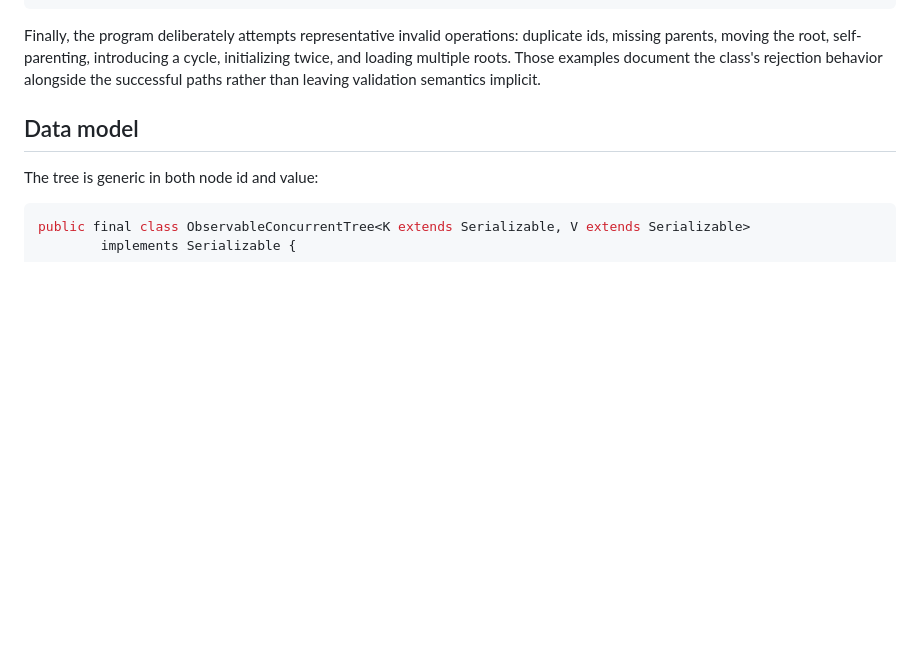
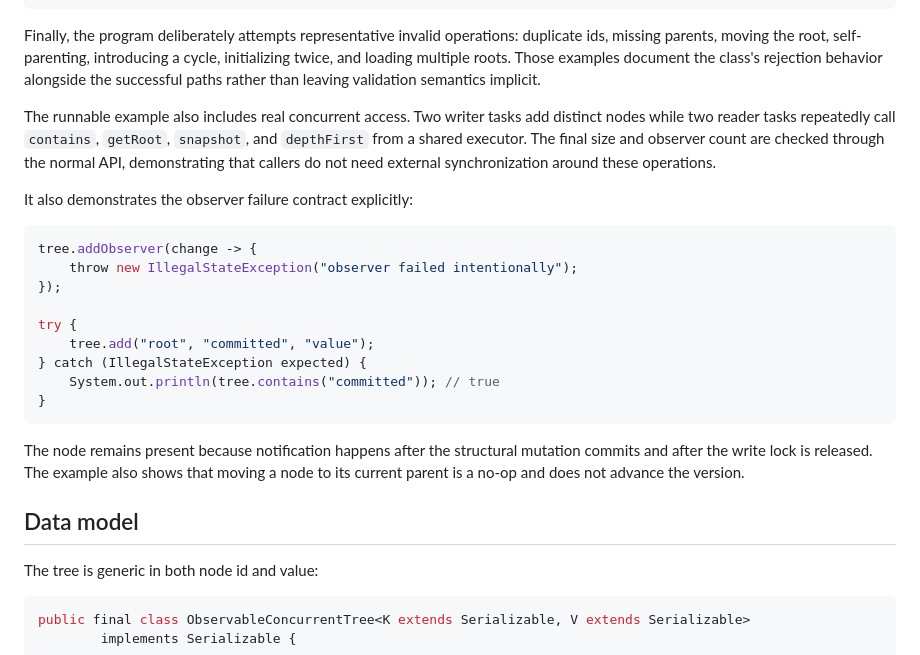
Before and after one commit to lisu188/jexperiments, a Markdown page: observableconcurrenttree/BLOG.md, the part around the change. Drawn GitHub-style; blank space fills up the shorter version.

Commit message:
Document concurrent and observer failure examples

````diff
--- a/observableconcurrenttree/BLOG.md
+++ b/observableconcurrenttree/BLOG.md
@@ -69,6 +69,24 @@ ObservableConcurrentTree<String, String> restored =
 ```
 
 Finally, the program deliberately attempts representative invalid operations: duplicate ids, missing parents, moving the root, self-parenting, introducing a cycle, initializing twice, and loading multiple roots. Those examples document the class's rejection behavior alongside the successful paths rather than leaving validation semantics implicit.
+
+The runnable example also includes real concurrent access. Two writer tasks add distinct nodes while two reader tasks repeatedly call `contains`, `getRoot`, `snapshot`, and `depthFirst` from a shared executor. The final size and observer count are checked through the normal API, demonstrating that callers do not need external synchronization around these operations.
+
+It also demonstrates the observer failure contract explicitly:
+
+```java
+tree.addObserver(change -> {
+    throw new IllegalStateException("observer failed intentionally");
+});
+
+try {
+    tree.add("root", "committed", "value");
+} catch (IllegalStateException expected) {
+    System.out.println(tree.contains("committed")); // true
+}
+```
+
+The node remains present because notification happens after the structural mutation commits and after the write lock is released. The example also shows that moving a node to its current parent is a no-op and does not advance the version.
 
 ## Data model
 
````
